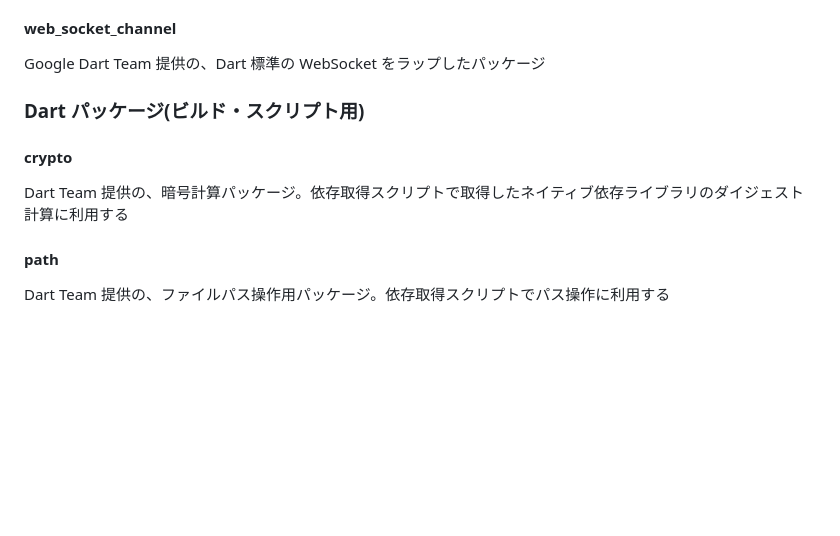
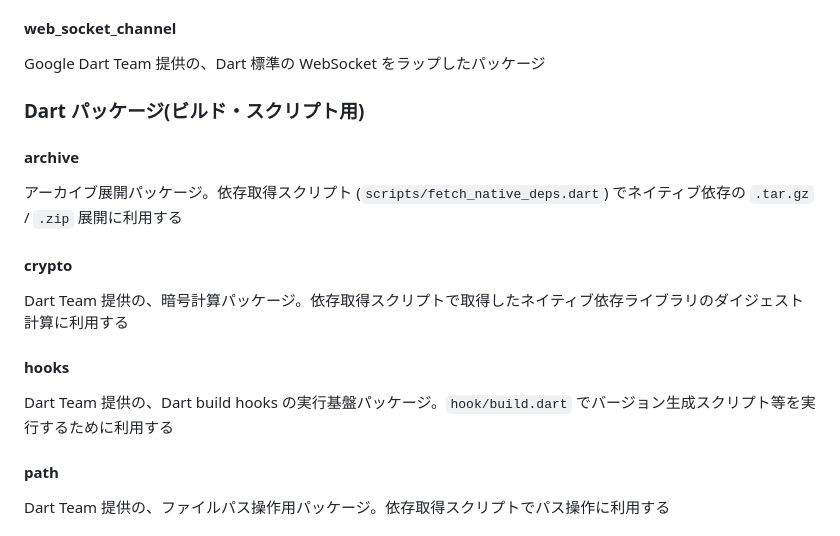
Before and after one commit to shiguredo/sora-flutter-sdk, a Markdown page: README.md, the part around the change. GitHub-like rendering; blank space fills up the shorter version.

Commit message:
0138 README に archive と hooks の説明を追加する

```diff
--- a/README.md
+++ b/README.md
@@ -86,9 +86,17 @@ Google Dart Team 提供の、Dart 標準の WebSocket をラップしたパッ
 
 ### Dart パッケージ(ビルド・スクリプト用)
 
+#### archive
+
+アーカイブ展開パッケージ。依存取得スクリプト (`scripts/fetch_native_deps.dart`) でネイティブ依存の `.tar.gz` / `.zip` 展開に利用する
+
 #### crypto
 
 Dart Team 提供の、暗号計算パッケージ。依存取得スクリプトで取得したネイティブ依存ライブラリのダイジェスト計算に利用する
+
+#### hooks
+
+Dart Team 提供の、Dart build hooks の実行基盤パッケージ。`hook/build.dart` でバージョン生成スクリプト等を実行するために利用する
 
 #### path
 
```
